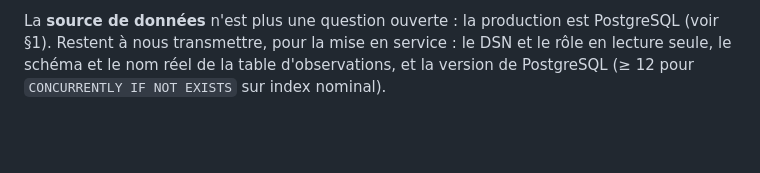
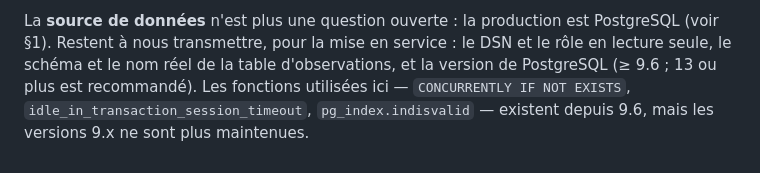
Before and after one commit to CouLiBaLy-B/lpo_data_AI, a Markdown page: docs/02-exploitation.md, the part around the change. Drawn GitHub-style; blank space fills up the shorter version.

Commit message:
docs(db): version PostgreSQL minimale exacte (9.6, 13+ recommandé)
Co-authored-by: arena-agent <297053741+arena-agent@users.noreply.github.com>

```diff
--- a/docs/02-exploitation.md
+++ b/docs/02-exploitation.md
@@ -325,5 +325,7 @@ l'exploitation en démonstration.
 La **source de données** n'est plus une question ouverte : la production est
 PostgreSQL (voir §1). Restent à nous transmettre, pour la mise en service : le
 DSN et le rôle en lecture seule, le schéma et le nom réel de la table
-d'observations, et la version de PostgreSQL (≥ 12 pour `CONCURRENTLY IF NOT
-EXISTS` sur index nominal).
+d'observations, et la version de PostgreSQL (≥ 9.6 ; 13 ou plus est
+recommandé). Les fonctions utilisées ici — `CONCURRENTLY IF NOT EXISTS`,
+`idle_in_transaction_session_timeout`, `pg_index.indisvalid` — existent depuis
+9.6, mais les versions 9.x ne sont plus maintenues.
```
